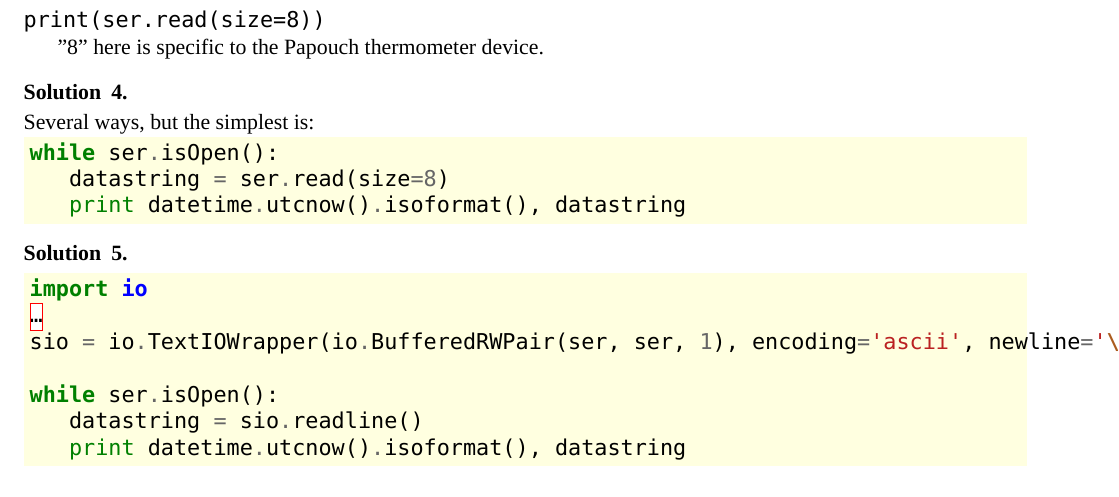
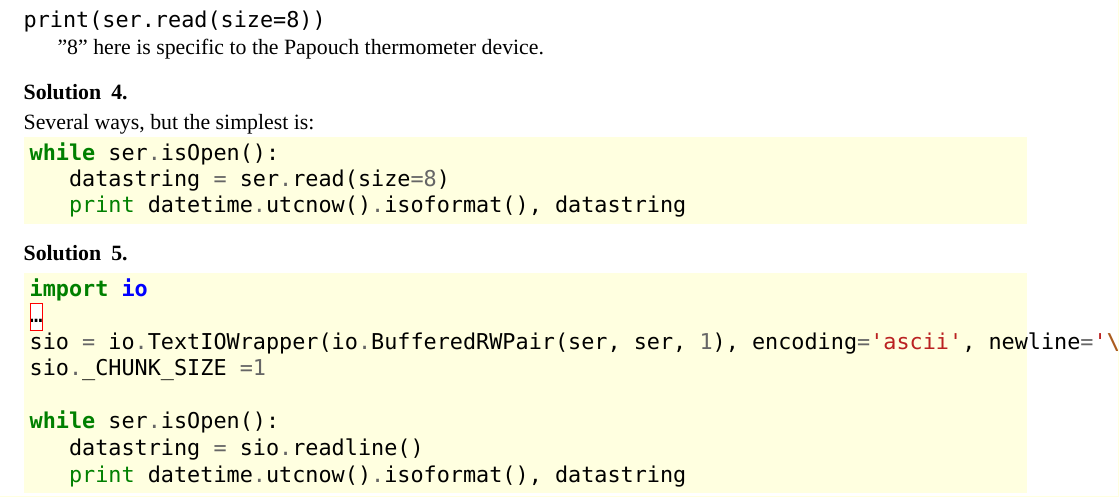
Before and after one commit to ncasuk/ncas-isc, a LaTeX problem sheet (python/presentations/logging-data-from-serial-ports/LDFSP_Exercises.tex): part of page 2 of 4, cut so that both start at the same text. Compiled offline with XeLaTeX; a missing font is replaced by an installed copy or a similar font.

Commit message:
Adding CHUNK_SIZE magic

```diff
--- a/python/presentations/logging-data-from-serial-ports/LDFSP_Exercises.tex
+++ b/python/presentations/logging-data-from-serial-ports/LDFSP_Exercises.tex
@@ -88,6 +88,7 @@ Rewrite your code to use \texttt{readline()}.
 import io
 …
 sio = io.TextIOWrapper(io.BufferedRWPair(ser, ser, 1), encoding='ascii', newline='\r')
+sio._CHUNK_SIZE =1
 
 while ser.isOpen():
    datastring = sio.readline()
```
Also changed, not shown: python/presentations/logging-data-from-serial-ports/LDFSP_Exercises.pdf.
